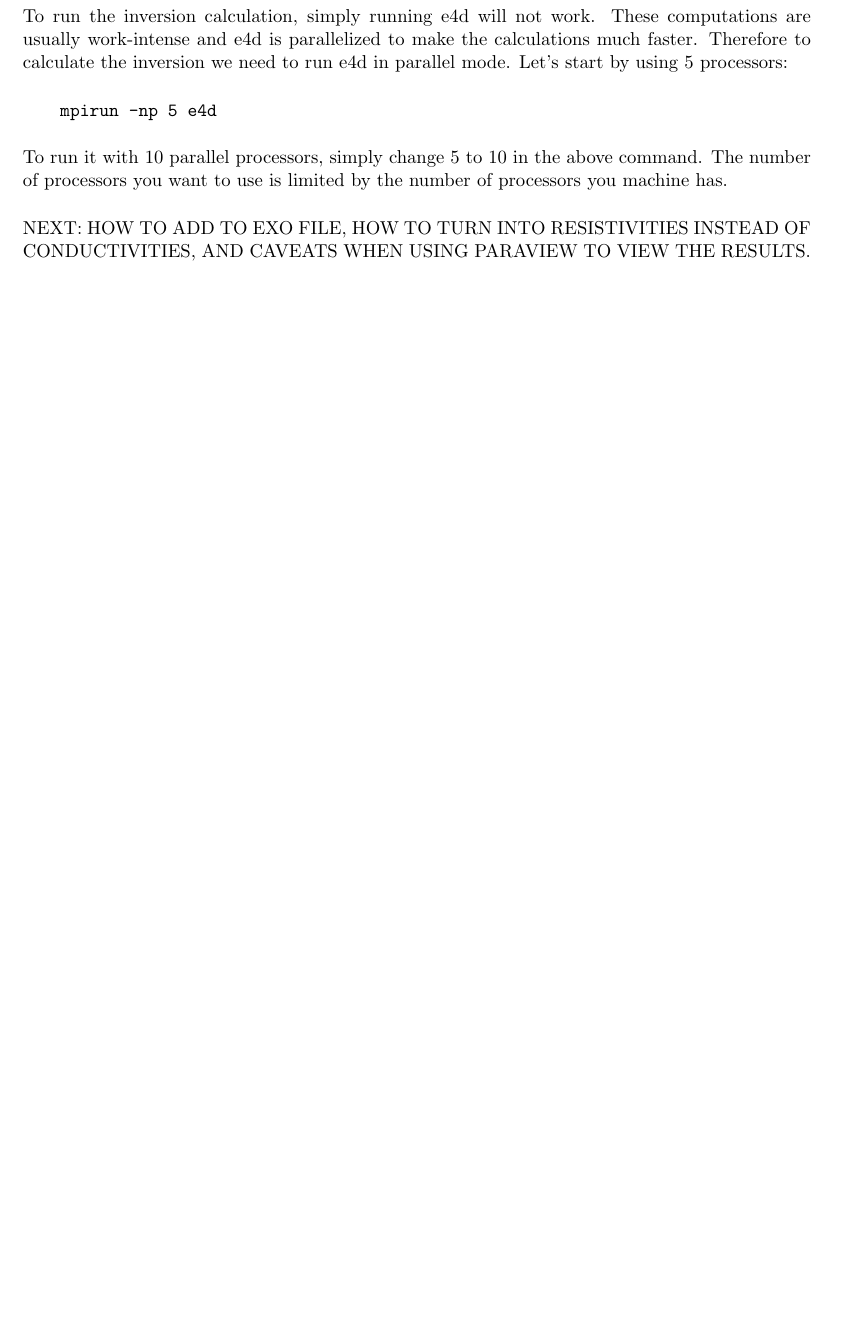
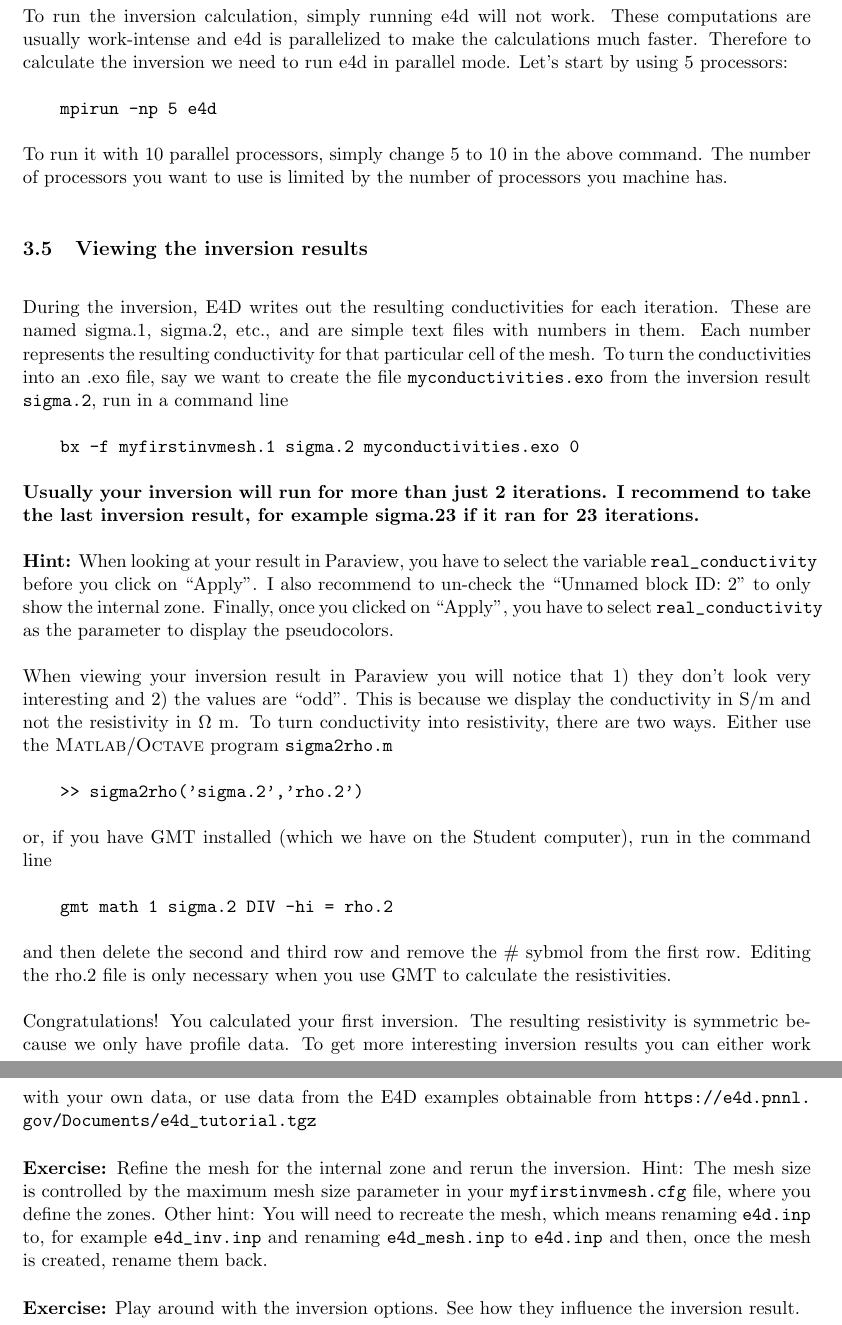
Before and after one commit to NSGeophysics/E4Dtools, a LaTeX document (E4Dtutorial/e4dtutorial.tex): part of page 12 of 12 before the commit and two parts of pages 12 and 13 of 13 after it, the two joined at a grey line, cut so that both start at the same text, the shorter picture padded with empty space. Compiled offline with pdfLaTeX.

Commit message:
E4D tutorial complete for now

```diff
--- a/E4Dtutorial/e4dtutorial.tex
+++ b/E4Dtutorial/e4dtutorial.tex
@@ -570,7 +575,64 @@ above command. The number of processors you want to use is limited by
 the number of processors you machine has.
 
 
-NEXT: HOW TO ADD TO EXO FILE, HOW TO TURN INTO RESISTIVITIES INSTEAD
-OF CONDUCTIVITIES, AND CAVEATS WHEN USING PARAVIEW TO VIEW THE RESULTS.
+\subsection{Viewing the inversion results}
+
+During the inversion, E4D writes out the resulting conductivities for
+each iteration. These are named sigma.1, sigma.2, etc., and are simple
+text files with numbers in them. Each number represents the resulting
+conductivity for that particular cell of the mesh. To turn the
+conductivities into an .exo file, say we want to create the file
+\verb+myconductivities.exo+ from the inversion result \verb+sigma.2+,
+run in a command line
+
+\qquad \verb+bx -f myfirstinvmesh.1 sigma.2 myconductivities.exo 0+
+
+\textbf{Usually your inversion will run for more than just 2
+  iterations. I recommend to take the last inversion result, for
+  example sigma.23 if it ran for 23 iterations.}
+
+\textbf{Hint:} When looking at your result in Paraview, you have to
+select the variable \verb+real_conductivity+ before you click on
+``Apply''. I also recommend to un-check the ``Unnamed  block ID: 2''
+to only show the internal zone. Finally, once you clicked on
+``Apply'', you have to select \verb+real_conductivity+ as the
+parameter to display the pseudocolors.
+
+
+When viewing your inversion result in Paraview you will notice that 1)
+they don't look very interesting and 2) the values are ``odd''. This
+is because we display the conductivity in S/m and not the resistivity
+in $\Omega$ m. To turn conductivity into resistivity, there are two
+ways. Either use the \textsc{Matlab}/\textsc{Octave} program
+\verb+sigma2rho.m+
+
+\qquad \verb+>> sigma2rho('sigma.2','rho.2')+
+
+or, if you have GMT installed (which we have on
+the Student computer), run in the command line
+
+\qquad \verb#gmt math 1 sigma.2 DIV -hi = rho.2#
+
+and then delete the second and third row and remove the \# sybmol from
+the first row. Editing the rho.2 file is only necessary when you use GMT to calculate
+the resistivities.
+
+Congratulations! You calculated your first inversion. The resulting
+resistivity is symmetric because we only have profile data. To get
+more interesting inversion results you can either work with your own
+data, or use data from the E4D examples obtainable from \url{https://e4d.pnnl.gov/Documents/e4d_tutorial.tgz}
+
+\textbf{Exercise:} Refine the mesh for the internal zone and rerun the
+inversion. Hint: The mesh size is controlled by the maximum mesh size
+parameter in your \verb+myfirstinvmesh.cfg+ file, where you define the
+zones. Other hint: You will need to recreate the mesh, which means
+renaming  \verb+e4d.inp+ to, for example \verb+e4d_inv.inp+ and
+renaming \verb+e4d_mesh.inp+ to \verb+e4d.inp+ and then, once the mesh
+is created, rename them back.
+
+\textbf{Exercise:} Play around with the inversion options. See how
+they influence the inversion result.
+
+
 
 \end{document}
```
Also changed, not shown: E4Dtutorial/e4dtutorial.pdf, E4Dtutorial/e4dtutorial.tex (15 more changed lines).
